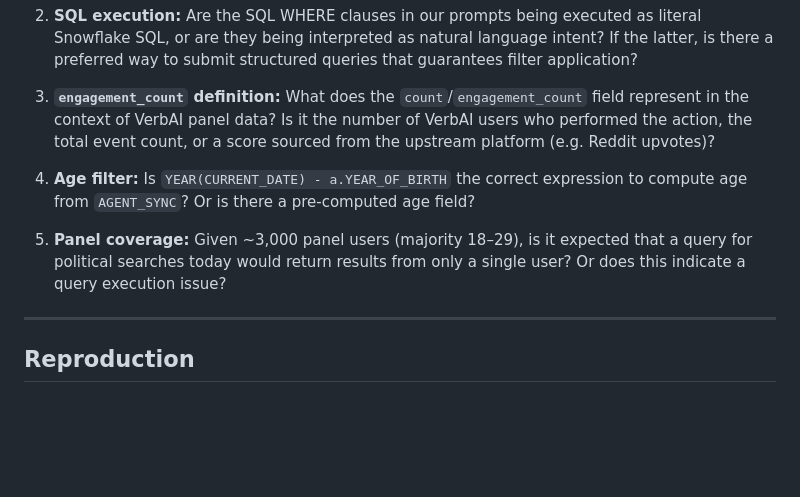
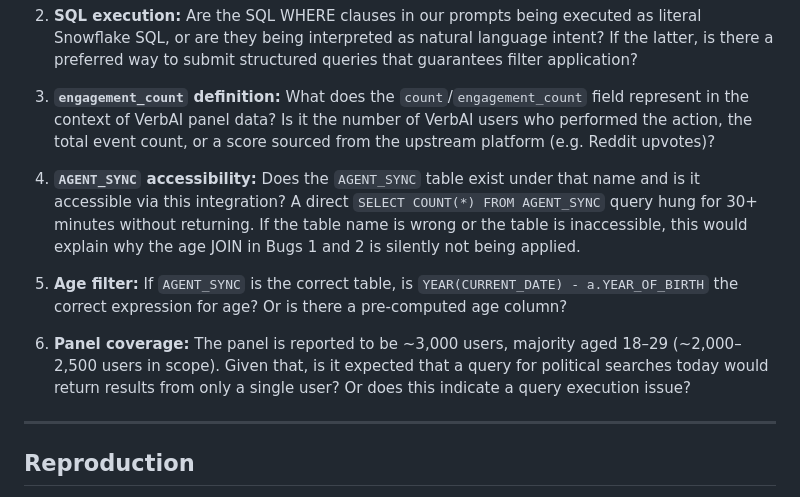
Before and after one commit to rocketago/sotu-dashboard, a Markdown page: VERBAI_BUG_REPORT.md, the part around one of its changes. GitHub-like rendering; blank space fills up the shorter version.

```diff
--- a/VERBAI_BUG_REPORT.md
+++ b/VERBAI_BUG_REPORT.md
@@ -129,9 +164,11 @@ Sample items returned under "Foreign Policy":
 
 3. **`engagement_count` definition:** What does the `count`/`engagement_count` field represent in the context of VerbAI panel data? Is it the number of VerbAI users who performed the action, the total event count, or a score sourced from the upstream platform (e.g. Reddit upvotes)?
 
-4. **Age filter:** Is `YEAR(CURRENT_DATE) - a.YEAR_OF_BIRTH` the correct expression to compute age from `AGENT_SYNC`? Or is there a pre-computed age field?
+4. **`AGENT_SYNC` accessibility:** Does the `AGENT_SYNC` table exist under that name and is it accessible via this integration? A direct `SELECT COUNT(*) FROM AGENT_SYNC` query hung for 30+ minutes without returning. If the table name is wrong or the table is inaccessible, this would explain why the age JOIN in Bugs 1 and 2 is silently not being applied.
 
-5. **Panel coverage:** Given ~3,000 panel users (majority 18–29), is it expected that a query for political searches today would return results from only a single user? Or does this indicate a query execution issue?
+5. **Age filter:** If `AGENT_SYNC` is the correct table, is `YEAR(CURRENT_DATE) - a.YEAR_OF_BIRTH` the correct expression for age? Or is there a pre-computed age column?
+
+6. **Panel coverage:** The panel is reported to be ~3,000 users, majority aged 18–29 (~2,000–2,500 users in scope). Given that, is it expected that a query for political searches today would return results from only a single user? Or does this indicate a query execution issue?
 
 ---
 
```
Also changed, not shown: other parts of VERBAI_BUG_REPORT.md (+35 -0 lines).
